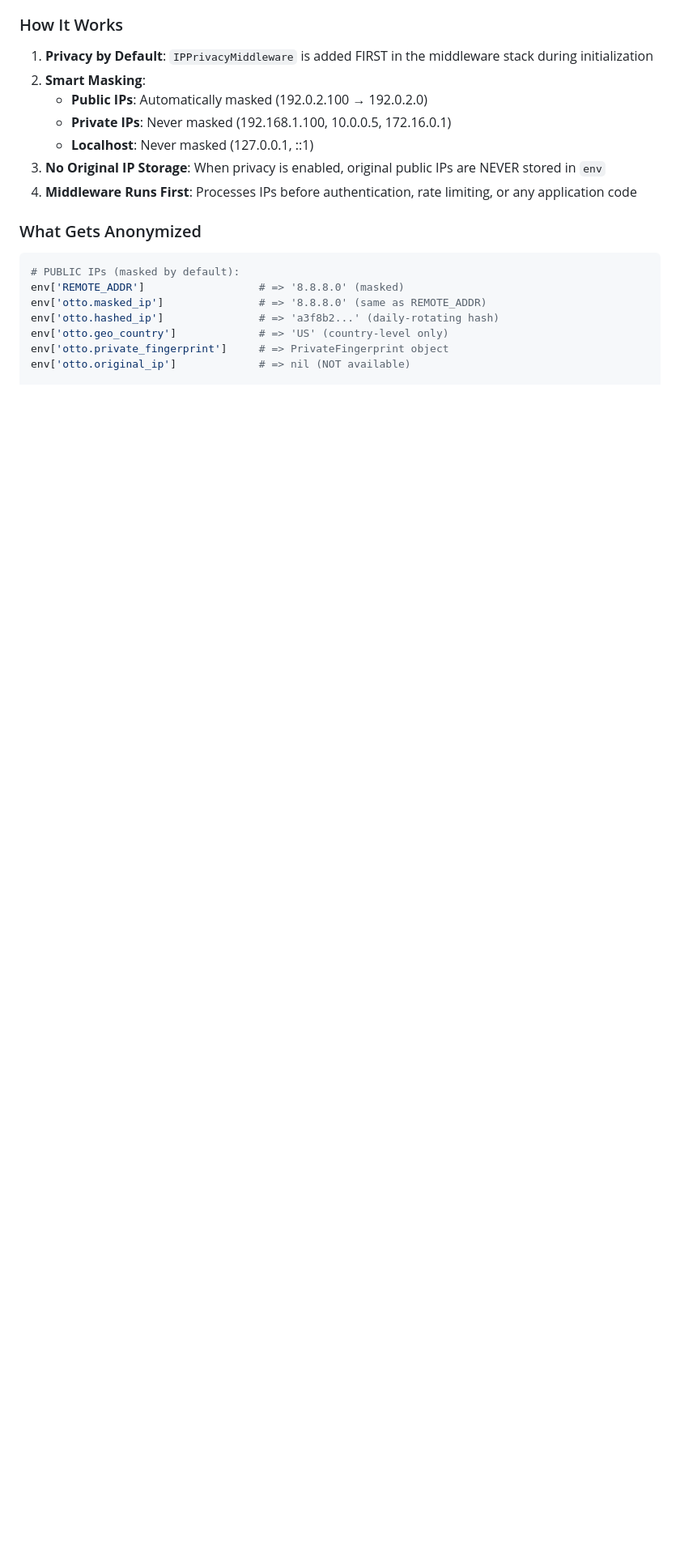
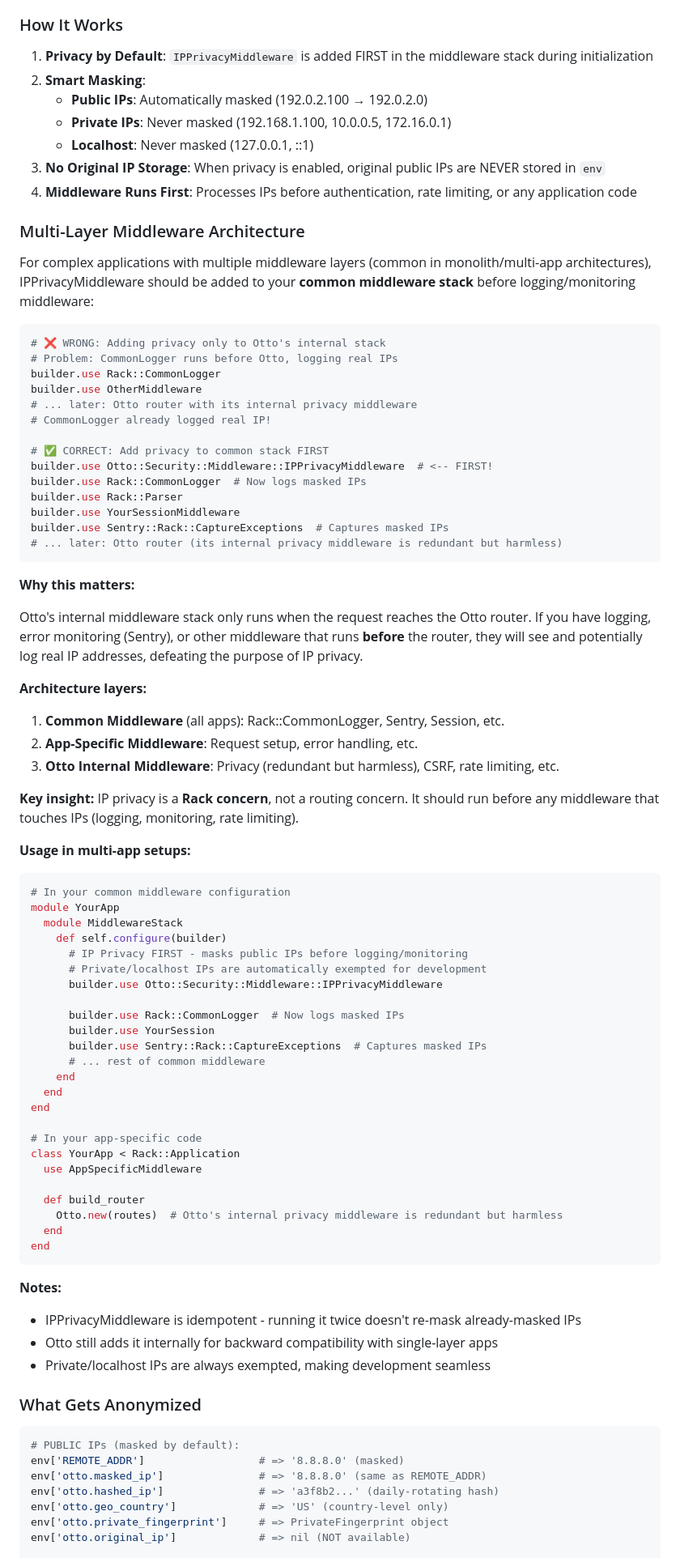
Before and after one commit to delano/otto, a Markdown page: CLAUDE.md, the part around the change. Shown at 81% size. Drawn GitHub-style; blank space fills up the shorter version.

Commit message:
[#58] Explain multi-layer middleware architecture

````diff
--- a/CLAUDE.md
+++ b/CLAUDE.md
@@ -122,6 +122,72 @@ This pattern is particularly useful for:
    - **Localhost**: Never masked (127.0.0.1, ::1)
 3. **No Original IP Storage**: When privacy is enabled, original public IPs are NEVER stored in `env`
 4. **Middleware Runs First**: Processes IPs before authentication, rate limiting, or any application code
+
+### Multi-Layer Middleware Architecture
+
+For complex applications with multiple middleware layers (common in monolith/multi-app architectures), IPPrivacyMiddleware should be added to your **common middleware stack** before logging/monitoring middleware:
+
+```ruby
+# ❌ WRONG: Adding privacy only to Otto's internal stack
+# Problem: CommonLogger runs before Otto, logging real IPs
+builder.use Rack::CommonLogger
+builder.use OtherMiddleware
+# ... later: Otto router with its internal privacy middleware
+# CommonLogger already logged real IP!
+
+# ✅ CORRECT: Add privacy to common stack FIRST
+builder.use Otto::Security::Middleware::IPPrivacyMiddleware  # <-- FIRST!
+builder.use Rack::CommonLogger  # Now logs masked IPs
+builder.use Rack::Parser
+builder.use YourSessionMiddleware
+builder.use Sentry::Rack::CaptureExceptions  # Captures masked IPs
+# ... later: Otto router (its internal privacy middleware is redundant but harmless)
+```
+
+**Why this matters:**
+
+Otto's internal middleware stack only runs when the request reaches the Otto router. If you have logging, error monitoring (Sentry), or other middleware that runs **before** the router, they will see and potentially log real IP addresses, defeating the purpose of IP privacy.
+
+**Architecture layers:**
+1. **Common Middleware** (all apps): Rack::CommonLogger, Sentry, Session, etc.
+2. **App-Specific Middleware**: Request setup, error handling, etc.
+3. **Otto Internal Middleware**: Privacy (redundant but harmless), CSRF, rate limiting, etc.
+
+**Key insight:** IP privacy is a **Rack concern**, not a routing concern. It should run before any middleware that touches IPs (logging, monitoring, rate limiting).
+
+**Usage in multi-app setups:**
+
+```ruby
+# In your common middleware configuration
+module YourApp
+  module MiddlewareStack
+    def self.configure(builder)
+      # IP Privacy FIRST - masks public IPs before logging/monitoring
+      # Private/localhost IPs are automatically exempted for development
+      builder.use Otto::Security::Middleware::IPPrivacyMiddleware
+
+      builder.use Rack::CommonLogger  # Now logs masked IPs
+      builder.use YourSession
+      builder.use Sentry::Rack::CaptureExceptions  # Captures masked IPs
+      # ... rest of common middleware
+    end
+  end
+end
+
+# In your app-specific code
+class YourApp < Rack::Application
+  use AppSpecificMiddleware
+
+  def build_router
+    Otto.new(routes)  # Otto's internal privacy middleware is redundant but harmless
+  end
+end
+```
+
+**Notes:**
+- IPPrivacyMiddleware is idempotent - running it twice doesn't re-mask already-masked IPs
+- Otto still adds it internally for backward compatibility with single-layer apps
+- Private/localhost IPs are always exempted, making development seamless
 
 ### What Gets Anonymized
 
````
